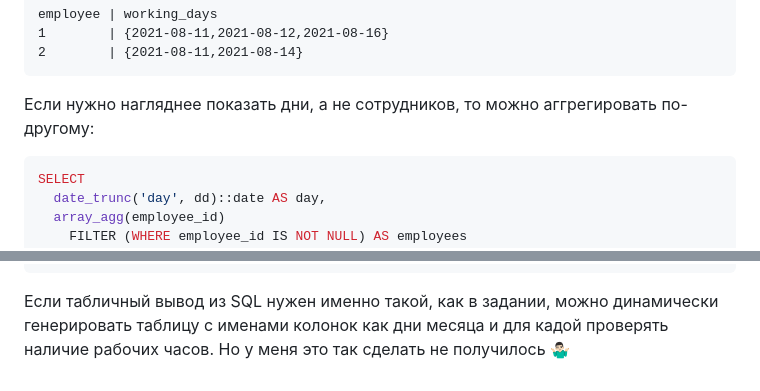
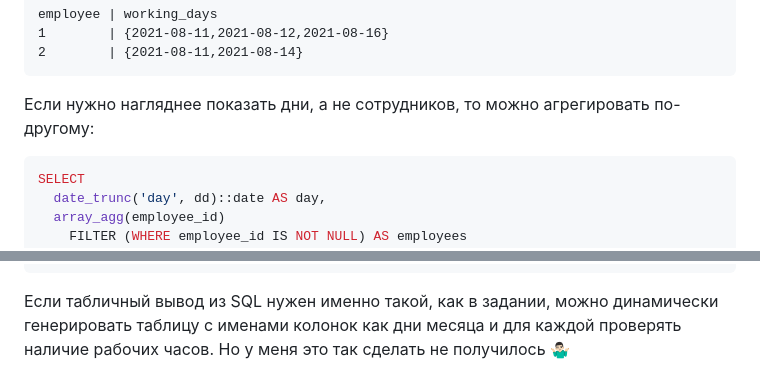
Before and after one commit to amiskov/rit_assignments, a Markdown page: readme.md, 2 parts joined by grey strips. Drawn GitHub-style.

Commit message:
fix typo

````diff
--- a/readme.md
+++ b/readme.md
@@ -58,7 +58,7 @@ employee | working_days
 2        | {2021-08-11,2021-08-14}
 ```
 
-Если нужно нагляднее показать дни, а не сотрудников, то можно аггрегировать по-другому:
+Если нужно нагляднее показать дни, а не сотрудников, то можно агрегировать по-другому:
 
 ```sql
 SELECT
@@ -91,4 +91,4 @@ day        | employees
 2021-08-31
 ```
 
-Если табличный вывод из SQL нужен именно такой, как в задании, можно динамически генерировать таблицу с именами колонок как дни месяца и для кадой проверять наличие рабочих часов. Но у меня это так сделать не получилось 🤷🏻‍♂️
+Если табличный вывод из SQL нужен именно такой, как в задании, можно динамически генерировать таблицу с именами колонок как дни месяца и для каждой проверять наличие рабочих часов. Но у меня это так сделать не получилось 🤷🏻‍♂️
````
